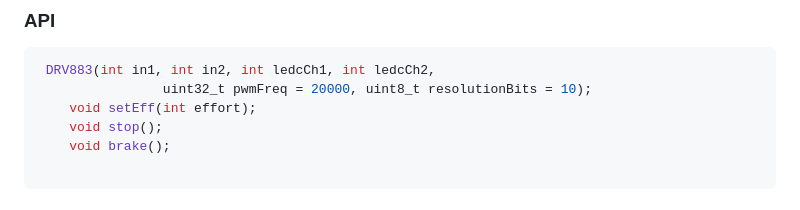
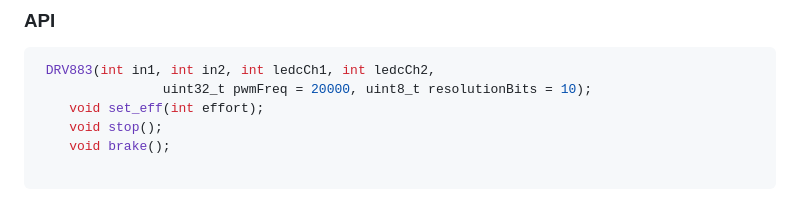
Before and after one commit to billbot-web/ME-507, a Markdown page: src/hardware/README.md, the part around the change. Drawn GitHub-style.

Commit message:
Rename setEff method to set_eff for consistency

````diff
--- a/src/hardware/README.md
+++ b/src/hardware/README.md
@@ -26,7 +26,7 @@ The Disable pin is tied high internally. While the nSleep pin is shared for both
 ```cpp
  DRV883(int in1, int in2, int ledcCh1, int ledcCh2,
                 uint32_t pwmFreq = 20000, uint8_t resolutionBits = 10);
-    void setEff(int effort);
+    void set_eff(int effort);
     void stop();
     void brake();
 
````
